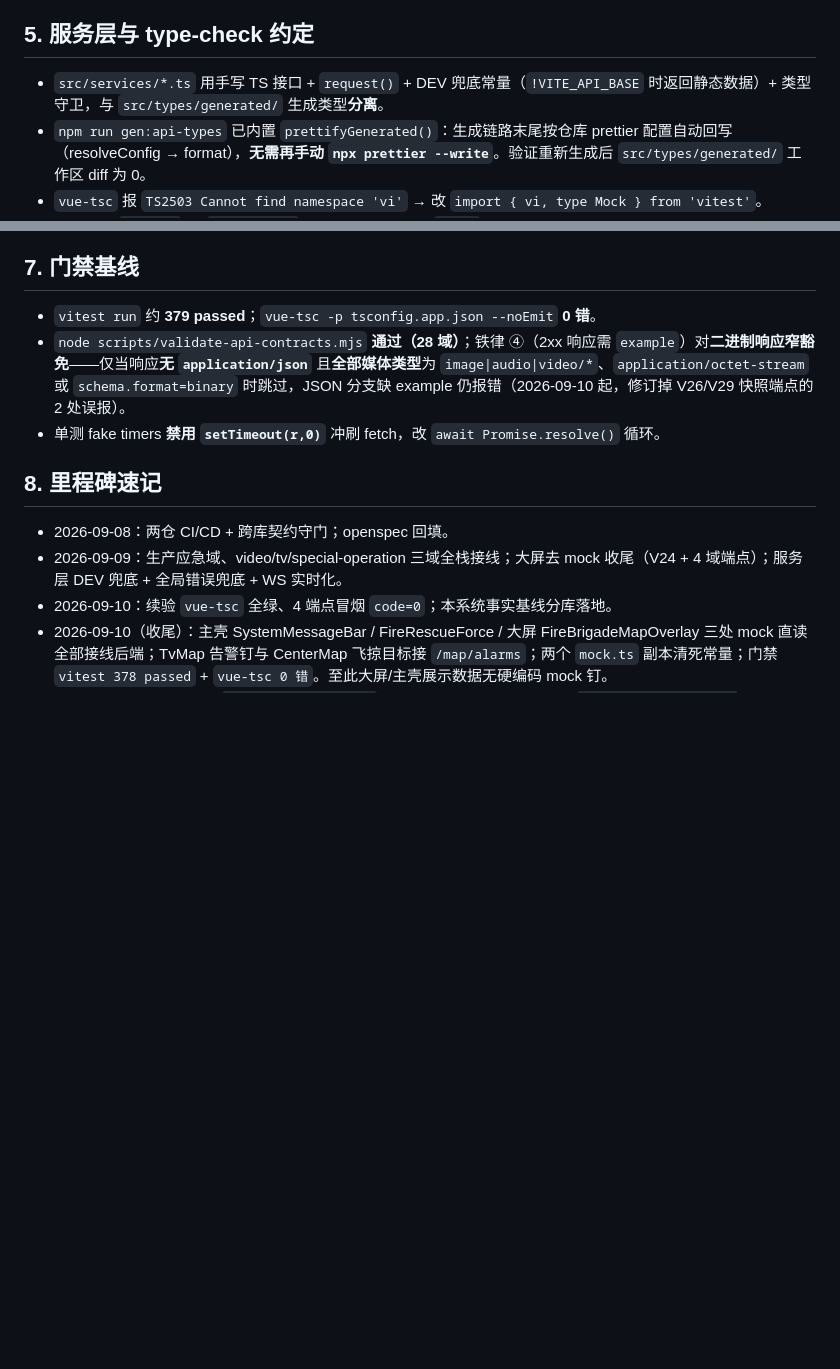
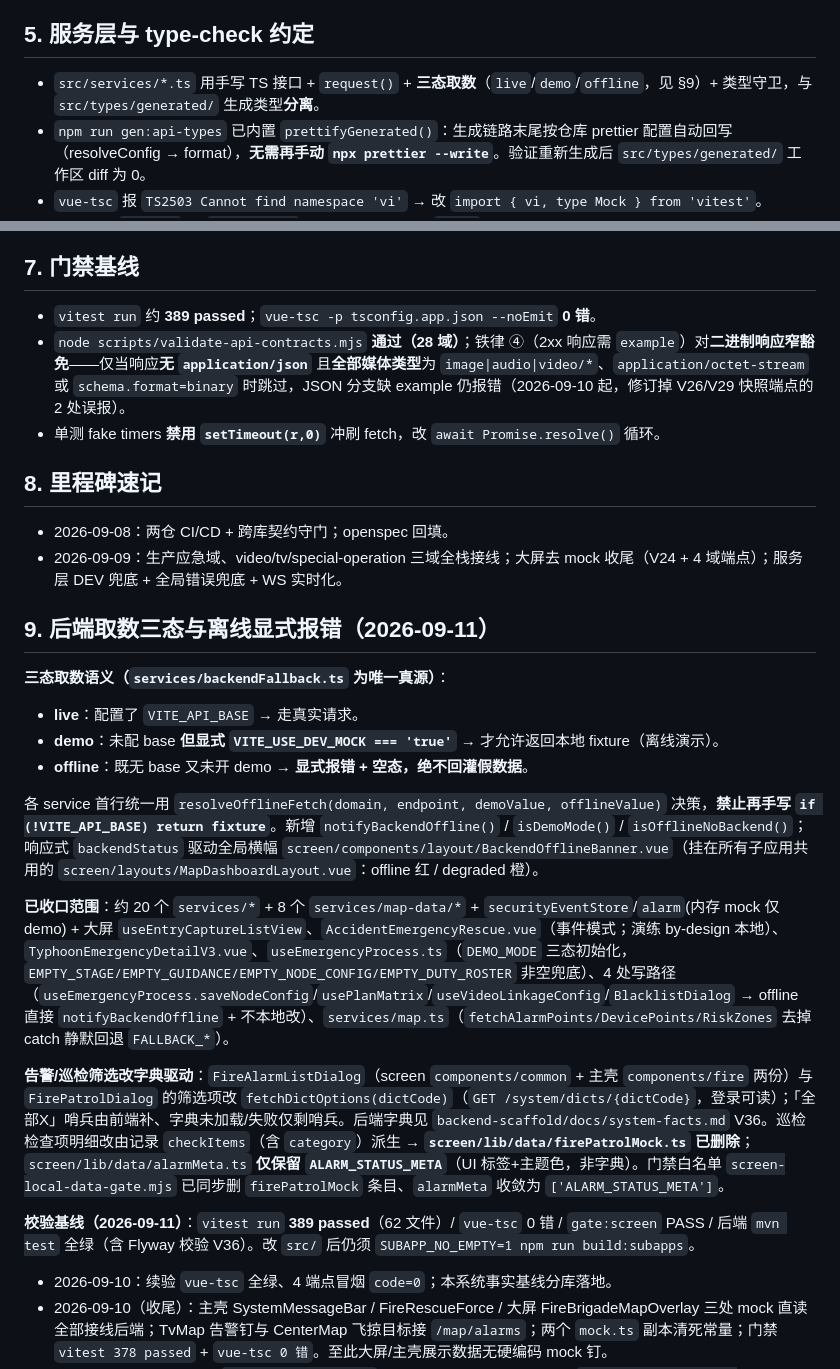
Before and after one commit to 7777even/mm-security-platform-scaffold, a Markdown page: docs/system-facts.md, 2 parts joined by grey strips. Drawn GitHub-style; blank space fills up the shorter version.

Commit message:
docs(frontend): 补记取数三态离线显式报错与字典驱动事实基线

```diff
--- a/docs/system-facts.md
+++ b/docs/system-facts.md
@@ -36,7 +36,7 @@
 
 ## 5. 服务层与 type-check 约定
 
-- `src/services/*.ts` 用手写 TS 接口 + `request()` + DEV 兜底常量（`!VITE_API_BASE` 时返回静态数据）+ 类型守卫，与 `src/types/generated/` 生成类型**分离**。
+- `src/services/*.ts` 用手写 TS 接口 + `request()` + **三态取数**（`live`/`demo`/`offline`，见 §9）+ 类型守卫，与 `src/types/generated/` 生成类型**分离**。
 - `npm run gen:api-types` 已内置 `prettifyGenerated()`：生成链路末尾按仓库 prettier 配置自动回写（resolveConfig → format），**无需再手动 `npx prettier --write`**。验证重新生成后 `src/types/generated/` 工作区 diff 为 0。
 - `vue-tsc` 报 `TS2503 Cannot find namespace 'vi'` → 改 `import { vi, type Mock } from 'vitest'`。
 - Vue 模板 `img.src` 拒 `string|null` → 契约可空字段需 `?? ''` 兜底。
@@ -59,7 +59,7 @@
 
 ## 7. 门禁基线
 
-- `vitest run` 约 **379 passed**；`vue-tsc -p tsconfig.app.json --noEmit` **0 错**。
+- `vitest run` 约 **389 passed**；`vue-tsc -p tsconfig.app.json --noEmit` **0 错**。
 - `node scripts/validate-api-contracts.mjs` **通过（28 域）**；铁律 ④（2xx 响应需 `example`）对**二进制响应窄豁免**——仅当响应**无 `application/json`** 且**全部媒体类型**为 `image|audio|video/*`、`application/octet-stream` 或 `schema.format=binary` 时跳过，JSON 分支缺 example 仍报错（2026-09-10 起，修订掉 V26/V29 快照端点的 2 处误报）。
 - 单测 fake timers **禁用 `setTimeout(r,0)`** 冲刷 fetch，改 `await Promise.resolve()` 循环。
 
@@ -67,6 +67,23 @@
 
 - 2026-09-08：两仓 CI/CD + 跨库契约守门；openspec 回填。
 - 2026-09-09：生产应急域、video/tv/special-operation 三域全栈接线；大屏去 mock 收尾（V24 + 4 域端点）；服务层 DEV 兜底 + 全局错误兜底 + WS 实时化。
+
+## 9. 后端取数三态与离线显式报错（2026-09-11）
+
+**三态取数语义（`services/backendFallback.ts` 为唯一真源）**：
+
+- **live**：配置了 `VITE_API_BASE` → 走真实请求。
+- **demo**：未配 base **但显式 `VITE_USE_DEV_MOCK === 'true'`** → 才允许返回本地 fixture（离线演示）。
+- **offline**：既无 base 又未开 demo → **显式报错 + 空态，绝不回灌假数据**。
+
+各 service 首行统一用 `resolveOfflineFetch(domain, endpoint, demoValue, offlineValue)` 决策，**禁止再手写 `if (!VITE_API_BASE) return fixture`**。新增 `notifyBackendOffline()` / `isDemoMode()` / `isOfflineNoBackend()`；响应式 `backendStatus` 驱动全局横幅 `screen/components/layout/BackendOfflineBanner.vue`（挂在所有子应用共用的 `screen/layouts/MapDashboardLayout.vue`：offline 红 / degraded 橙）。
+
+**已收口范围**：约 20 个 `services/*` + 8 个 `services/map-data/*` + `securityEventStore`/`alarm`(内存 mock 仅 demo) + 大屏 `useEntryCaptureListView`、`AccidentEmergencyRescue.vue`（事件模式；演练 by-design 本地）、`TyphoonEmergencyDetailV3.vue`、`useEmergencyProcess.ts`（`DEMO_MODE` 三态初始化，`EMPTY_STAGE/EMPTY_GUIDANCE/EMPTY_NODE_CONFIG/EMPTY_DUTY_ROSTER` 非空兜底）、4 处写路径（`useEmergencyProcess.saveNodeConfig`/`usePlanMatrix`/`useVideoLinkageConfig`/`BlacklistDialog` → offline 直接 `notifyBackendOffline` + 不本地改）、`services/map.ts`（`fetchAlarmPoints/DevicePoints/RiskZones` 去掉 catch 静默回退 `FALLBACK_*`）。
+
+**告警/巡检筛选改字典驱动**：`FireAlarmListDialog`（screen `components/common` + 主壳 `components/fire` 两份）与 `FirePatrolDialog` 的筛选项改 `fetchDictOptions(dictCode)`（`GET /system/dicts/{dictCode}`，登录可读）；「全部X」哨兵由前端补、字典未加载/失败仅剩哨兵。后端字典见 `backend-scaffold/docs/system-facts.md` V36。巡检检查项明细改由记录 `checkItems`（含 `category`）派生 → **`screen/lib/data/firePatrolMock.ts` 已删除**；`screen/lib/data/alarmMeta.ts` **仅保留 `ALARM_STATUS_META`**（UI 标签+主题色，非字典）。门禁白名单 `screen-local-data-gate.mjs` 已同步删 `firePatrolMock` 条目、`alarmMeta` 收敛为 `['ALARM_STATUS_META']`。
+
+**校验基线（2026-09-11）**：`vitest run` **389 passed**（62 文件）/ `vue-tsc` 0 错 / `gate:screen` PASS / 后端 `mvn test` 全绿（含 Flyway 校验 V36）。改 `src/` 后仍须 `SUBAPP_NO_EMPTY=1 npm run build:subapps`。
+
 - 2026-09-10：续验 `vue-tsc` 全绿、4 端点冒烟 `code=0`；本系统事实基线分库落地。
 - 2026-09-10（收尾）：主壳 SystemMessageBar / FireRescueForce / 大屏 FireBrigadeMapOverlay 三处 mock 直读全部接线后端；TvMap 告警钉与 CenterMap 飞掠目标接 `/map/alarms`；两个 `mock.ts` 副本清死常量；门禁 `vitest 378 passed` + `vue-tsc 0 错`。至此大屏/主壳展示数据无硬编码 mock 钉。
 - 2026-09-10（B6 收官）：`SecurityStatusPanel` 周界入侵告警后端化（V29 + `/security/perimeter-alarms/{latest,id,snapshot}` + `perimeterAlarmToDetail` 适配器），两份 `alarmDetailMock.ts` 的 `demoAlarmDetails` / `resolveDemoAlarmDetailById` 死 mock 删除；门禁 `mvn 328 绿`、`vitest 378 passed`、`vue-tsc 0 错`、契约守门 0 漂移（可比 156 schema / 94 路由）。
```
